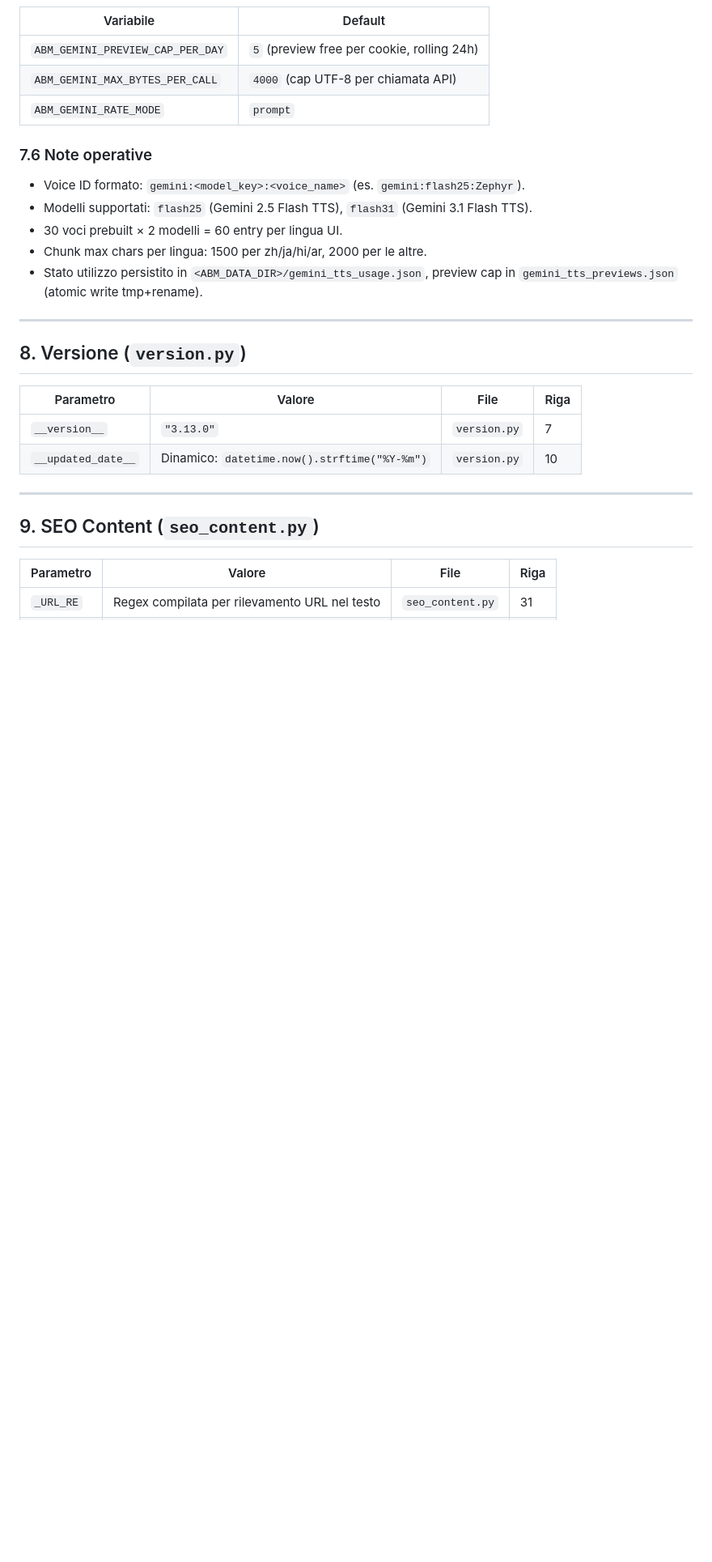
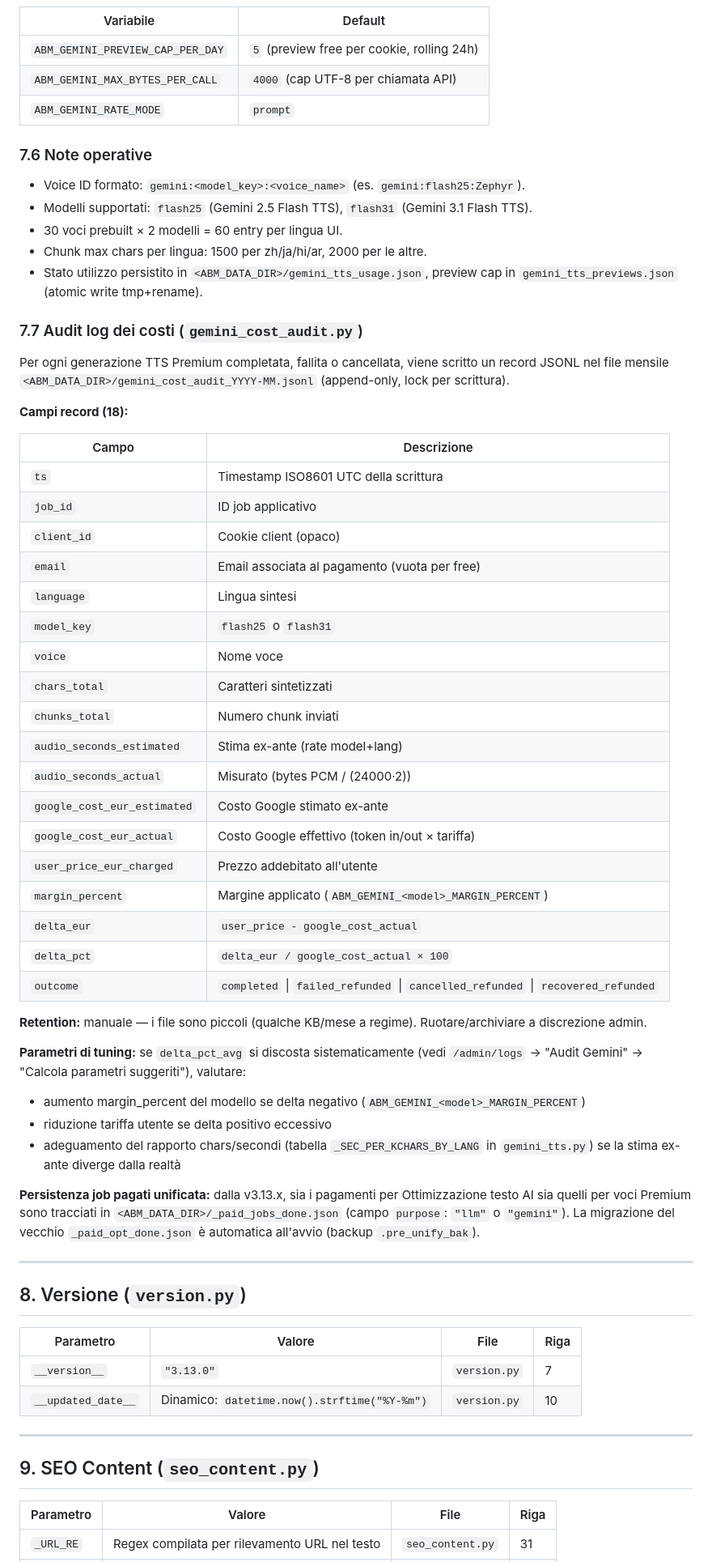
Before and after one commit to gfrangiamone/audiobook-maker, a Markdown page: PARAMETRI_CONFIGURAZIONE.md, the part around the change. Shown at 81% size. Rendered like a GitHub page; blank space fills up the shorter version.

```diff
--- a/PARAMETRI_CONFIGURAZIONE.md
+++ b/PARAMETRI_CONFIGURAZIONE.md
@@ -401,6 +401,42 @@ Sovrascrivibili in caso di adeguamento listino Google.
 - Chunk max chars per lingua: 1500 per zh/ja/hi/ar, 2000 per le altre.
 - Stato utilizzo persistito in `<ABM_DATA_DIR>/gemini_tts_usage.json`, preview cap in `gemini_tts_previews.json` (atomic write tmp+rename).
 
+### 7.7 Audit log dei costi (`gemini_cost_audit.py`)
+
+Per ogni generazione TTS Premium completata, fallita o cancellata, viene scritto un record JSONL nel file mensile `<ABM_DATA_DIR>/gemini_cost_audit_YYYY-MM.jsonl` (append-only, lock per scrittura).
+
+**Campi record (18):**
+
+| Campo | Descrizione |
+|-------|-------------|
+| `ts` | Timestamp ISO8601 UTC della scrittura |
+| `job_id` | ID job applicativo |
+| `client_id` | Cookie client (opaco) |
+| `email` | Email associata al pagamento (vuota per free) |
+| `language` | Lingua sintesi |
+| `model_key` | `flash25` o `flash31` |
+| `voice` | Nome voce |
+| `chars_total` | Caratteri sintetizzati |
+| `chunks_total` | Numero chunk inviati |
+| `audio_seconds_estimated` | Stima ex-ante (rate model+lang) |
+| `audio_seconds_actual` | Misurato (bytes PCM / (24000·2)) |
+| `google_cost_eur_estimated` | Costo Google stimato ex-ante |
+| `google_cost_eur_actual` | Costo Google effettivo (token in/out × tariffa) |
+| `user_price_eur_charged` | Prezzo addebitato all'utente |
+| `margin_percent` | Margine applicato (`ABM_GEMINI_<model>_MARGIN_PERCENT`) |
+| `delta_eur` | `user_price - google_cost_actual` |
+| `delta_pct` | `delta_eur / google_cost_actual × 100` |
+| `outcome` | `completed` \| `failed_refunded` \| `cancelled_refunded` \| `recovered_refunded` |
+
+**Retention:** manuale — i file sono piccoli (qualche KB/mese a regime). Ruotare/archiviare a discrezione admin.
+
+**Parametri di tuning:** se `delta_pct_avg` si discosta sistematicamente (vedi `/admin/logs` → "Audit Gemini" → "Calcola parametri suggeriti"), valutare:
+- aumento margin_percent del modello se delta negativo (`ABM_GEMINI_<model>_MARGIN_PERCENT`)
+- riduzione tariffa utente se delta positivo eccessivo
+- adeguamento del rapporto chars/secondi (tabella `_SEC_PER_KCHARS_BY_LANG` in `gemini_tts.py`) se la stima ex-ante diverge dalla realtà
+
+**Persistenza job pagati unificata:** dalla v3.13.x, sia i pagamenti per Ottimizzazione testo AI sia quelli per voci Premium sono tracciati in `<ABM_DATA_DIR>/_paid_jobs_done.json` (campo `purpose`: `"llm"` o `"gemini"`). La migrazione del vecchio `_paid_opt_done.json` è automatica all'avvio (backup `.pre_unify_bak`).
+
 ---
 
 ## 8. Versione (`version.py`)
```
Also changed, not shown: docs/MANUAL_TESTS_GEMINI_PAYMENT.md (added, +85 -0 lines).
